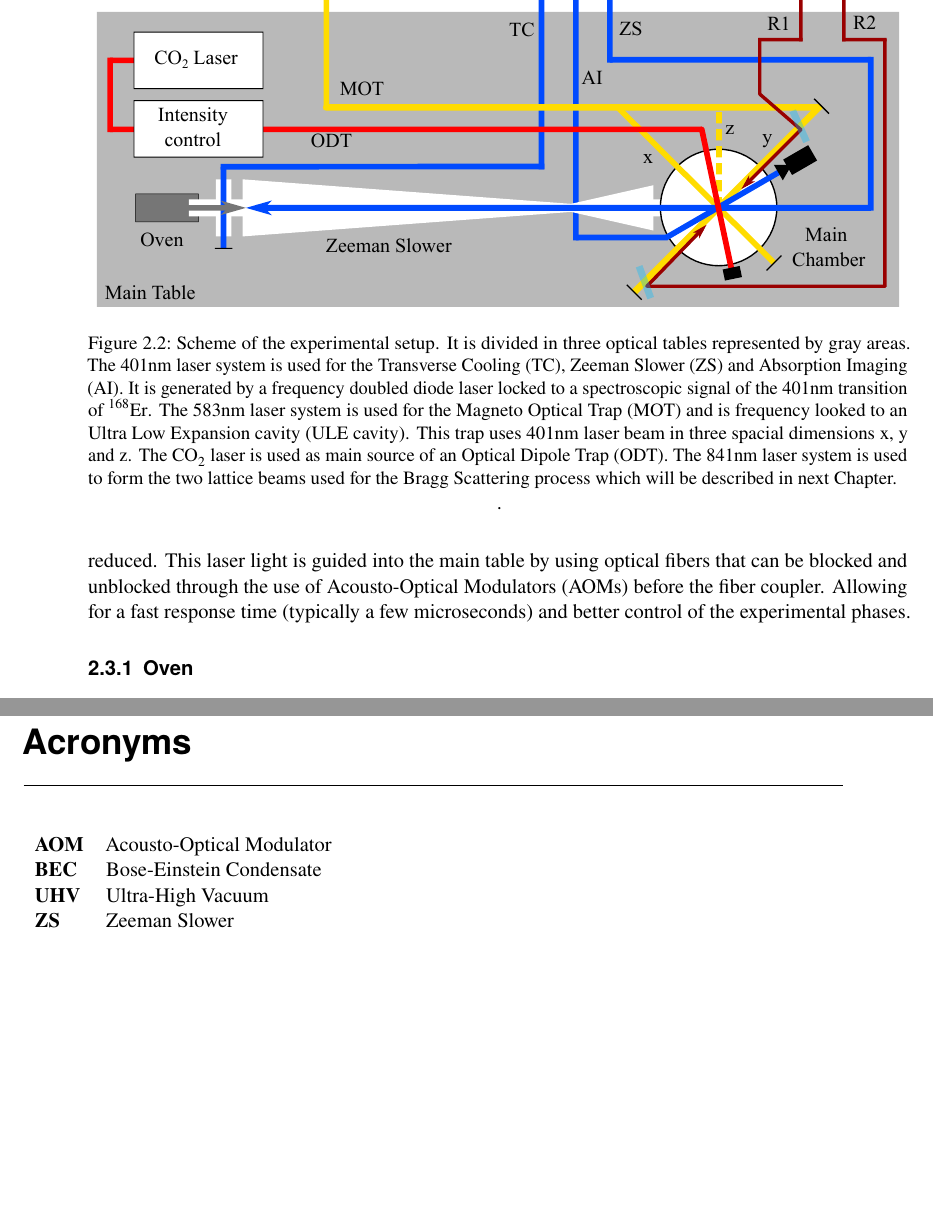
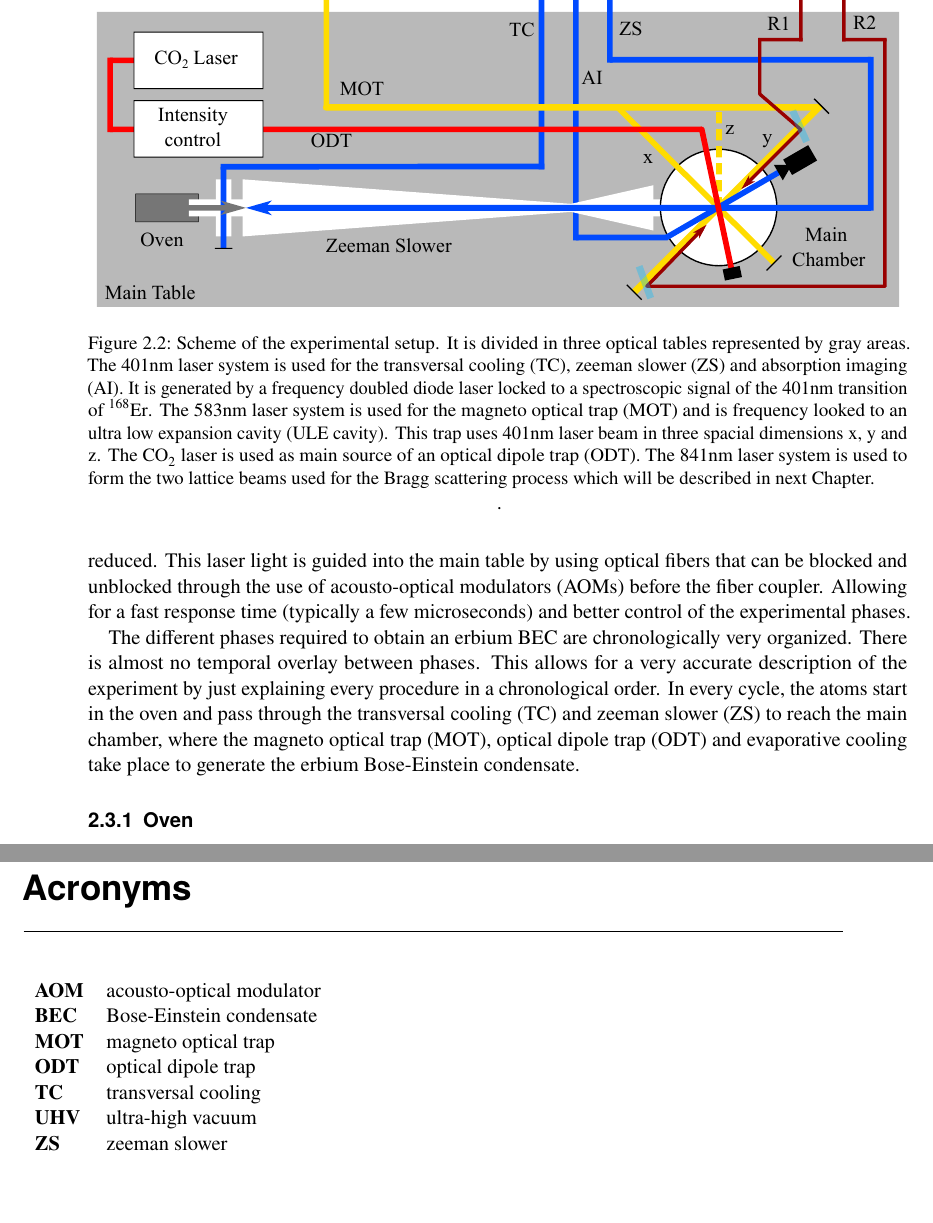
Before and after one commit to pedro-95/Thesis, a LaTeX thesis (Thesis/Thesis.tex, which reads Thesis/2_thesis_bec_condensation.tex): two parts of pages 14 and 23 of 23, joined at a grey line, cut so that both start at the same text. The pictures show the PDF file Thesis/Thesis.pdf that the author committed with the source.

Commit message:
Last update: 2021/04/15 - 18:17

```diff
--- a/Thesis/2_thesis_bec_condensation.tex
+++ b/Thesis/2_thesis_bec_condensation.tex
@@ -143,10 +143,12 @@ Figure \ref{fig:table_set_up} shows a scheme of the experimental setup. It must
 
 \begin{figure}[!htbp]\centering
 	\includegraphics[width=1.\columnwidth]{table_set_up.pdf}
-	\caption[Scheme of the experimental setup]{Scheme of the experimental setup. It is divided in three optical tables represented by gray areas. The 401nm laser system is used for the \acf{tc}, \acf{zs} and \acf{ai}. It is generated by a frequency doubled diode laser locked to a spectroscopic signal of the 401nm transition of $^{\text{168}}\text{Er}$. The 583nm laser system is used for the \acf{mot} and is frequency looked to an \acf{ule}. This trap uses 401nm laser beam in three spacial dimensions x, y and z. The $\text{CO}_{2}$ laser is used as main source of an \acf{odt}. The 841nm laser system is used to form the two lattice beams used for the Bragg Scattering process which will be described in next Chapter.}\label{fig:table_set_up}.
+	\caption[Scheme of the experimental setup]{Scheme of the experimental setup. It is divided in three optical tables represented by gray areas. The 401nm laser system is used for the \acf{tc}, \acf{zs} and \acf{ai}. It is generated by a frequency doubled diode laser locked to a spectroscopic signal of the 401nm transition of $^{\text{168}}\text{Er}$. The 583nm laser system is used for the \acf{mot} and is frequency looked to an \acf{ule}. This trap uses 401nm laser beam in three spacial dimensions x, y and z. The $\text{CO}_{2}$ laser is used as main source of an \acf{odt}. The 841nm laser system is used to form the two lattice beams used for the Bragg scattering process which will be described in next Chapter.}\label{fig:table_set_up}.
 \end{figure}
 
 Most of the laser systems in this experiment produce resonant light for the $^{\text{168}}\text{Er}$ atomic transitions. For this reason, these light sources are kept on different optical tables separated from the \ac{uhv} system. Thus, unwanted atom-light interaction that could damage the cooling capabilities of the experiment is reduced. This laser light is guided into the main table by using optical fibers that can be blocked and unblocked through the use of \acp{aom} before the fiber coupler. Allowing for a fast response time (typically a few microseconds) and better control of the experimental phases.
+
+The different phases required to obtain an erbium \ac{bec} are chronologically very organized. There is almost no temporal overlay between phases. This allows for a very accurate description of the experiment by just explaining every procedure in a chronological order. In every cycle, the atoms start in the oven and pass through the \ac{tc} and \acf{zs} to reach the main chamber, where the \ac{mot}, \ac{odt} and evaporative cooling take place to generate the erbium \acl*{bec}.
 
 \subsection{Oven}
 
--- a/Thesis/Thesis.tex
+++ b/Thesis/Thesis.tex
@@ -120,16 +120,16 @@
 % Make a list of acronyms
 \acsetup{list/template=longtabu, list/heading=addchap}
 
-\DeclareAcronym{bec}{short=BEC,long=Bose-Einstein Condensate}
-\DeclareAcronym{mot}{short=MOT,long=Magneto Optical Trap}
-\DeclareAcronym{odt}{short=ODT,long=Optical Dipole Trap}
-\DeclareAcronym{ai}{short=AI,long=Absorption Imaging}
-\DeclareAcronym{tc}{short=TC,long=Transverse Cooling}
-\DeclareAcronym{zs}{short=ZS,long=Zeeman Slower}
-\DeclareAcronym{ule}{short=ULE cavity,long=Ultra Low Expansion cavity}
-\DeclareAcronym{aom}{short=AOM,long=Acousto-Optical Modulator}
-\DeclareAcronym{ec}{short=EC,long=Effusion Cell}
-\DeclareAcronym{uhv}{short=UHV,long=Ultra-High Vacuum}
+\DeclareAcronym{bec}{short=BEC,long=Bose-Einstein condensate}
+\DeclareAcronym{mot}{short=MOT,long=magneto optical trap}
+\DeclareAcronym{odt}{short=ODT,long=optical dipole trap}
+\DeclareAcronym{ai}{short=AI,long=absorption imaging}
+\DeclareAcronym{tc}{short=TC,long=transversal cooling}
+\DeclareAcronym{zs}{short=ZS,long=zeeman slower}
+\DeclareAcronym{ule}{short=ULE cavity,long=ultra low expansion cavity}
+\DeclareAcronym{aom}{short=AOM,long=acousto-optical modulator}
+\DeclareAcronym{ec}{short=EC,long=effusion cell}
+\DeclareAcronym{uhv}{short=UHV,long=ultra-high vacuum}
 
 
 
```
Also changed, not shown: Thesis/Thesis.pdf, Thesis/2_thesis_bec_condensation.tex (2 more changed lines), 4 other files.
